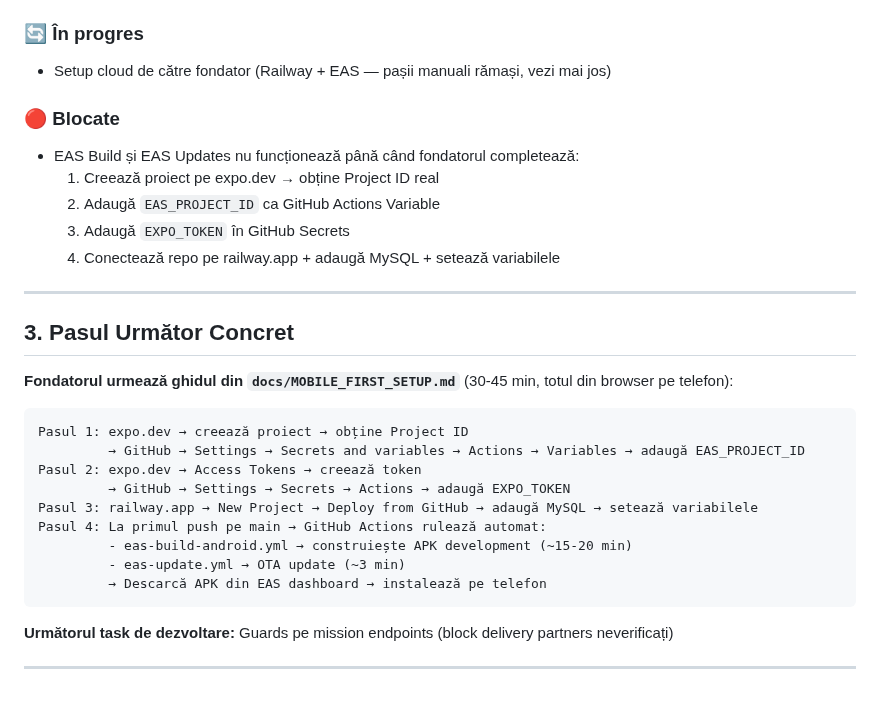
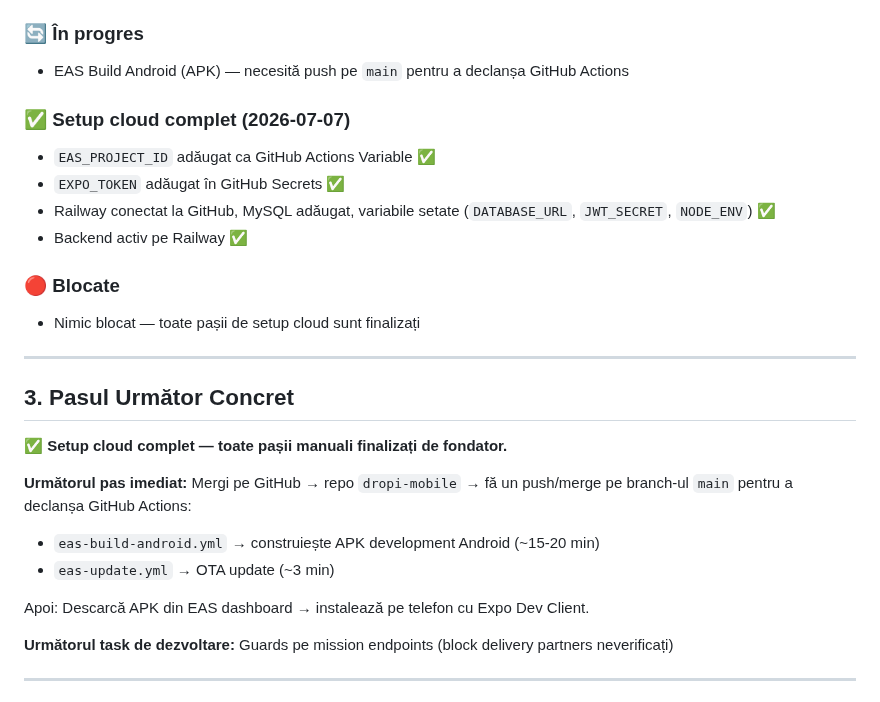
Before and after one commit to caliofmarian-ai/dropi-mobile, a Markdown page: canonical/SESSION_HANDOVER.md, the part around the change. Rendered like a GitHub page.

Commit message:
docs: actualizare SESSION_HANDOVER - setup cloud Railway complet

````diff
--- a/canonical/SESSION_HANDOVER.md
+++ b/canonical/SESSION_HANDOVER.md
@@ -48,32 +48,28 @@
 - Ghid setup mobile-first: `docs/MOBILE_FIRST_SETUP.md`
 
 ### 🔄 În progres
-- Setup cloud de către fondator (Railway + EAS — pașii manuali rămași, vezi mai jos)
+- EAS Build Android (APK) — necesită push pe `main` pentru a declanșa GitHub Actions
+
+### ✅ Setup cloud complet (2026-07-07)
+- `EAS_PROJECT_ID` adăugat ca GitHub Actions Variable ✅
+- `EXPO_TOKEN` adăugat în GitHub Secrets ✅
+- Railway conectat la GitHub, MySQL adăugat, variabile setate (`DATABASE_URL`, `JWT_SECRET`, `NODE_ENV`) ✅
+- Backend activ pe Railway ✅
 
 ### 🔴 Blocate
-- EAS Build și EAS Updates nu funcționează până când fondatorul completează:
-  1. Creează proiect pe expo.dev → obține Project ID real
-  2. Adaugă `EAS_PROJECT_ID` ca GitHub Actions Variable
-  3. Adaugă `EXPO_TOKEN` în GitHub Secrets
-  4. Conectează repo pe railway.app + adaugă MySQL + setează variabilele
+- Nimic blocat — toate pașii de setup cloud sunt finalizați
 
 ---
 
 ## 3. Pasul Următor Concret
 
-**Fondatorul urmează ghidul din `docs/MOBILE_FIRST_SETUP.md`** (30-45 min, totul din browser pe telefon):
+**✅ Setup cloud complet — toate pașii manuali finalizați de fondator.**
 
-```
-Pasul 1: expo.dev → creează proiect → obține Project ID
-         → GitHub → Settings → Secrets and variables → Actions → Variables → adaugă EAS_PROJECT_ID
-Pasul 2: expo.dev → Access Tokens → creează token
-         → GitHub → Settings → Secrets → Actions → adaugă EXPO_TOKEN
-Pasul 3: railway.app → New Project → Deploy from GitHub → adaugă MySQL → setează variabilele
-Pasul 4: La primul push pe main → GitHub Actions rulează automat:
-         - eas-build-android.yml → construiește APK development (~15-20 min)
-         - eas-update.yml → OTA update (~3 min)
-         → Descarcă APK din EAS dashboard → instalează pe telefon
-```
+**Următorul pas imediat:** Mergi pe GitHub → repo `dropi-mobile` → fă un push/merge pe branch-ul `main` pentru a declanșa GitHub Actions:
+- `eas-build-android.yml` → construiește APK development Android (~15-20 min)
+- `eas-update.yml` → OTA update (~3 min)
+
+Apoi: Descarcă APK din EAS dashboard → instalează pe telefon cu Expo Dev Client.
 
 **Următorul task de dezvoltare:** Guards pe mission endpoints (block delivery partners neverificați)
 
````
